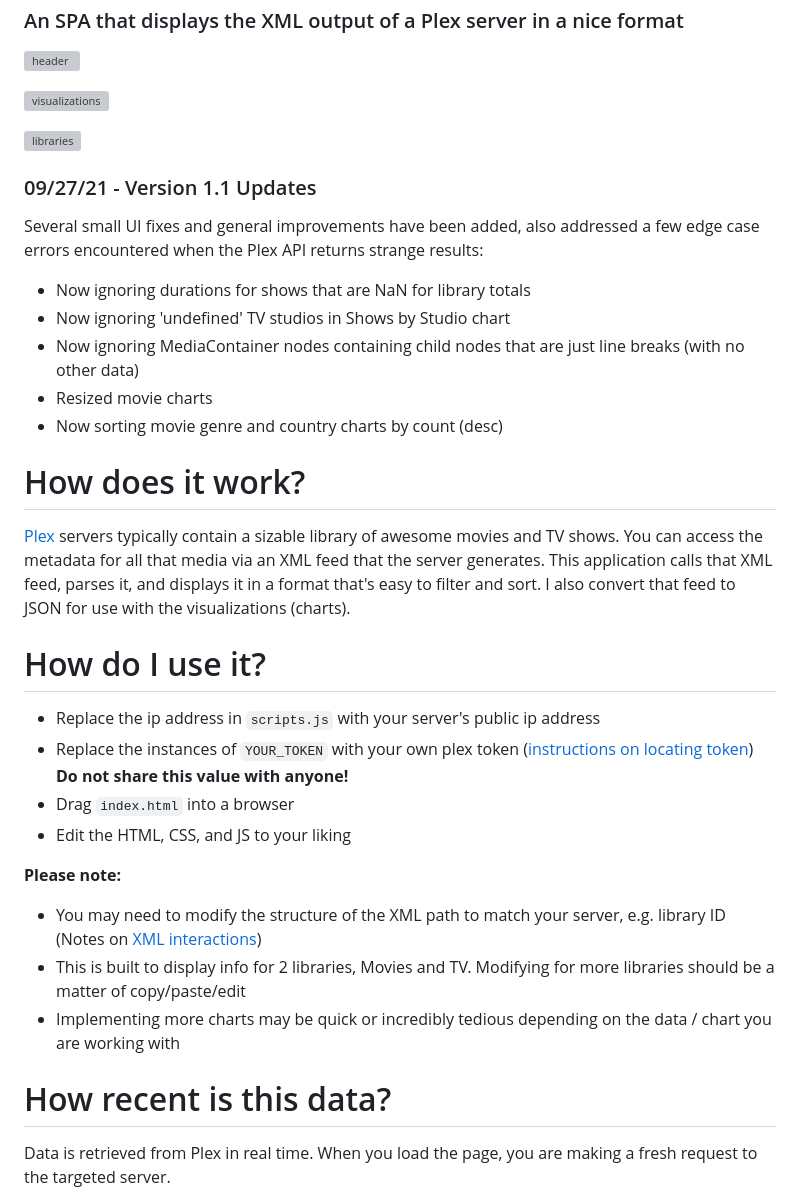
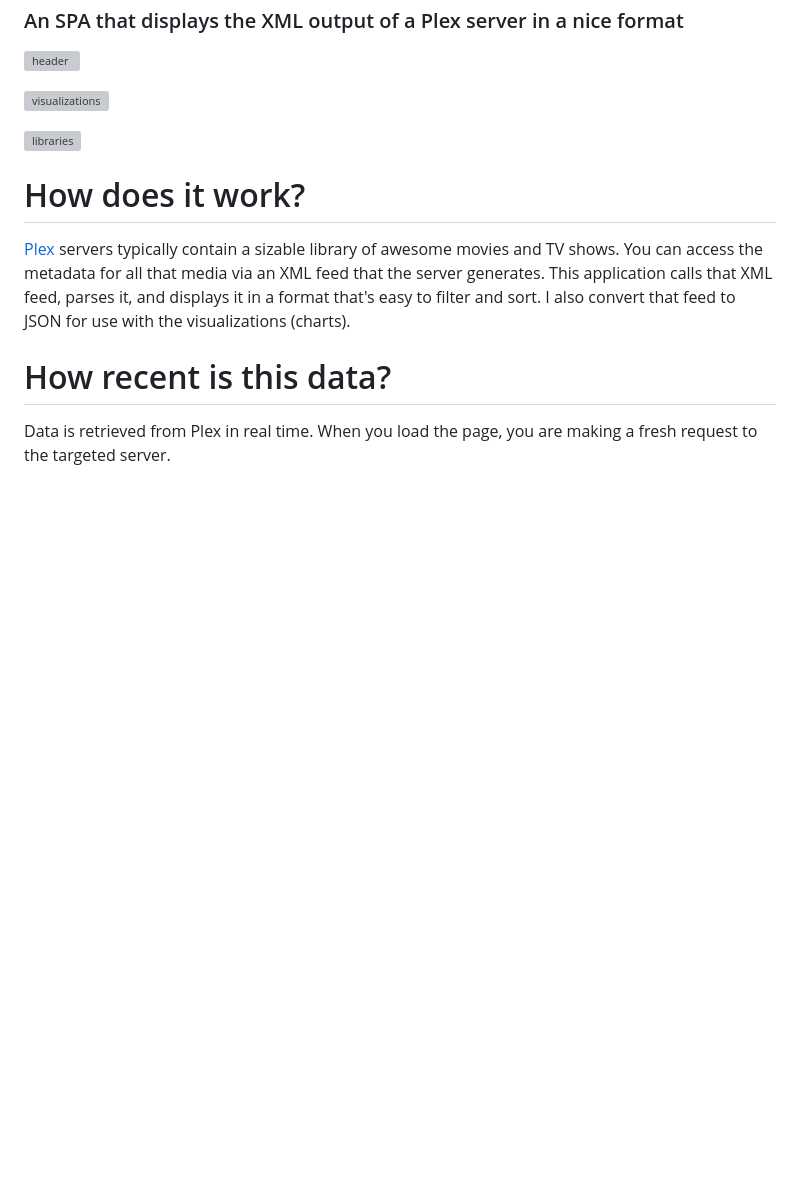
Before and after one commit to Drewpeifer/medialytics, a Markdown page: README.md, the part around one of its changes. Rendered like a GitHub page; blank space fills up the shorter version; grey boxes are pictures that could not be loaded.

```diff
--- a/README.md
+++ b/README.md
@@ -7,34 +7,11 @@
 
 ![libraries](https://i.imgur.com/I73CQBb.jpg)
 
-### 09/27/21 - Version 1.1 Updates
-Several small UI fixes and general improvements have been added, also addressed
-a few edge case errors encountered when the Plex API returns strange results:
-
-- Now ignoring durations for shows that are NaN for library totals
-- Now ignoring 'undefined' TV studios in Shows by Studio chart
-- Now ignoring MediaContainer nodes containing child nodes that are just line breaks (with no other data)
-- Resized movie charts
-- Now sorting movie genre and country charts by count (desc)
-
 # How does it work?
 [Plex](http://www.plex.tv) servers typically contain a sizable library of awesome movies and TV shows. You can
 access the metadata for all that media via an XML feed that the server generates.
 This application calls that XML feed, parses it, and displays it in a format that's
 easy to filter and sort. I also convert that feed to JSON for use with the visualizations (charts).
-
-# How do I use it?
-
-* Replace the ip address in `scripts.js` with your server's public ip address
-* Replace the instances of `YOUR_TOKEN` with your own plex token ([instructions on locating token](https://support.plex.tv/articles/204059436-finding-an-authentication-token-x-plex-token/)) **Do not share this value with anyone!**
-* Drag `index.html` into a browser
-* Edit the HTML, CSS, and JS to your liking
-
-**Please note:**
-
-* You may need to modify the structure of the XML path to match your server, e.g. library ID (Notes on [XML interactions](https://support.plex.tv/articles/201638786-plex-media-server-url-commands/))
-* This is built to display info for 2 libraries, Movies and TV. Modifying for more libraries should be a matter of copy/paste/edit
-* Implementing more charts may be quick or incredibly tedious depending on the data / chart you are working with
 
 # How recent is this data?
 Data is retrieved from Plex in real time. When you load the page, you are making a fresh request to the targeted server.
```
Also changed, not shown: other parts of README.md (+31 -0 lines).
